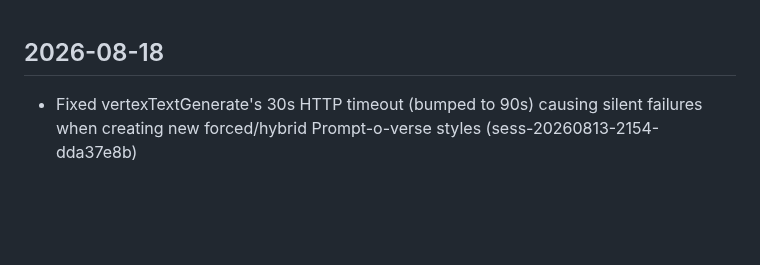
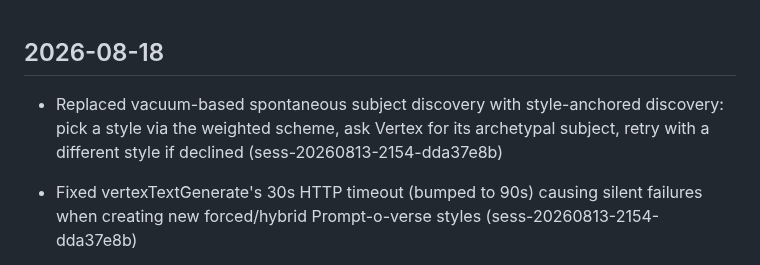
Before and after one commit to emilyspringerton/emily.cli, a Markdown page: CHANGELOG.md, the part around the change. Rendered like a GitHub page; blank space fills up the shorter version.

Commit message:
changelog(emily.cli): Replaced vacuum-based spontaneous subject discovery with st…
Session: sess-20260813-2154-dda37e8b

```diff
--- a/CHANGELOG.md
+++ b/CHANGELOG.md
@@ -1,4 +1,5 @@
 ## 2026-08-18
+- Replaced vacuum-based spontaneous subject discovery with style-anchored discovery: pick a style via the weighted scheme, ask Vertex for its archetypal subject, retry with a different style if declined (sess-20260813-2154-dda37e8b)
 - Fixed vertexTextGenerate's 30s HTTP timeout (bumped to 90s) causing silent failures when creating new forced/hybrid Prompt-o-verse styles (sess-20260813-2154-dda37e8b)
 - Added Prompt-o-verse style sweeps: add <count> --tag X with no subject locks <count> different auto-picked subjects to one style (sess-20260813-2154-dda37e8b)
 - Documented emily backup in README.md + docs/COMMANDS.md (previously entirely undocumented); fixed stale Prompt-o-verse section and test count in README (sess-20260813-2154-dda37e8b)
```
